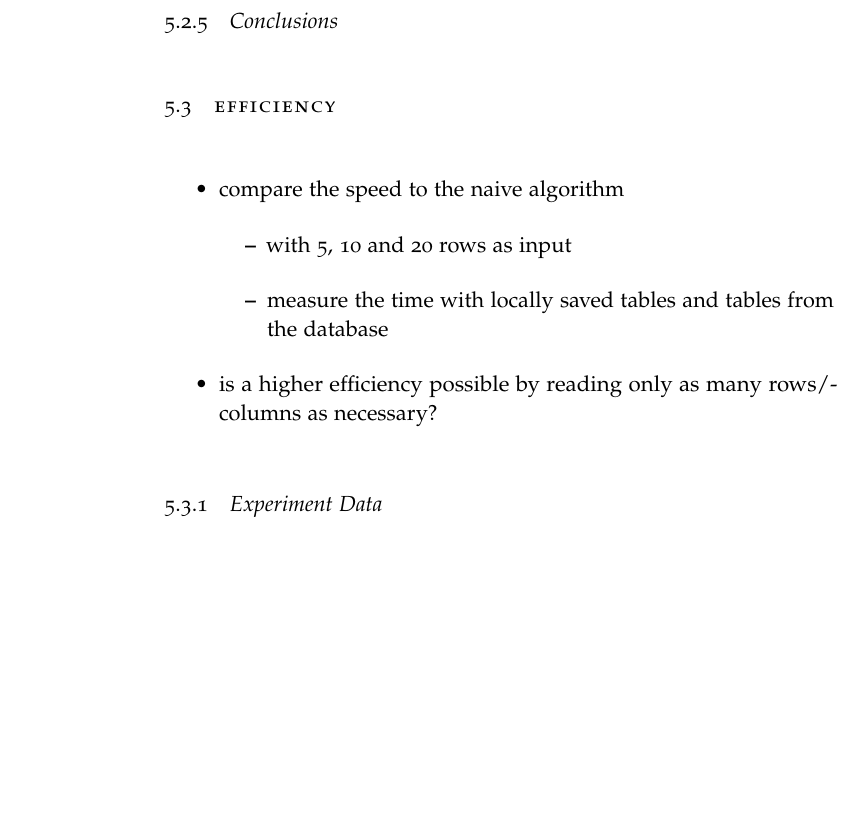
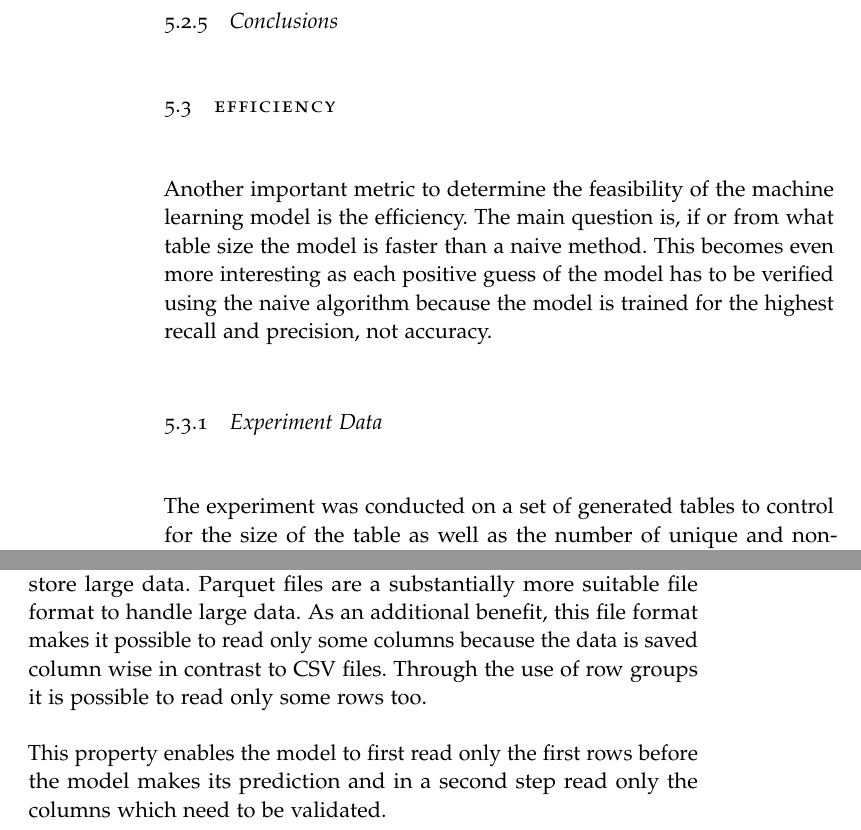
Before and after one commit to LUH-DBS/Prange, a LaTeX thesis (main/BachelorThesis.tex, which reads main/content/experiments/_efficiency.tex): part of page 18 of 23 before the commit and two parts of pages 18 and 19 of 25 after it, the two joined at a grey line, cut so that both start at the same text, the shorter picture padded with empty space. Compiled offline with pdfLaTeX.

Commit message:
worked on section efficiency

```diff
--- a/main/content/experiments/_efficiency.tex
+++ b/main/content/experiments/_efficiency.tex
@@ -1,14 +1,7 @@
-\section{Efficiency}
-\begin{itemize}
-  \item compare the speed to the naive algorithm
-        \begin{itemize}
-          \item with 5, 10 and 20 rows as input
-          \item measure the time with locally saved tables and tables from the database
-        \end{itemize}
-  \item is a higher efficiency possible by reading only as many rows/columns as necessary?
-\end{itemize}
+\section{Efficiency}\label{sec:efficiency}
+Another important metric to determine the feasibility of the machine learning model is the efficiency. The main question is, if or from what table size the model is faster than a naive method. This becomes even more interesting as each positive guess of the model has to be verified using the naive algorithm because the model is trained for the highest recall and precision, not accuracy. % TODO: ref to model
 
-\subsection{Experiment Data}
 
-\subsection{Comparing models with different input sizes}
+\subsection{Experiment Data}\label{subsec:efficiency-experiment_data}
+The experiment was conducted on a set of generated tables to control for the size of the table as well as the number of unique and non-unique columns, as can be seen in Table~\ref{table:efficiency-generated_table}.
 
@@ -17,0 +24,4 @@
+While CSV files are very easy to use, they are not meant to efficiently store large data. Parquet files are a substantially more suitable file format to handle large data. As an additional benefit, this file format makes it possible to read only some columns because the data is saved column wise in contrast to CSV files. % TODO: is a citation necessary? (https://parquet.apache.org/)
+Through the use of row groups it is possible to read only some rows too.
+
+This property enables the model to first read only the first rows before the model makes its prediction and in a second step read only the columns which need to be validated.
```
Also changed, not shown: main/content/experiments/_efficiency.tex (27 more changed lines).
